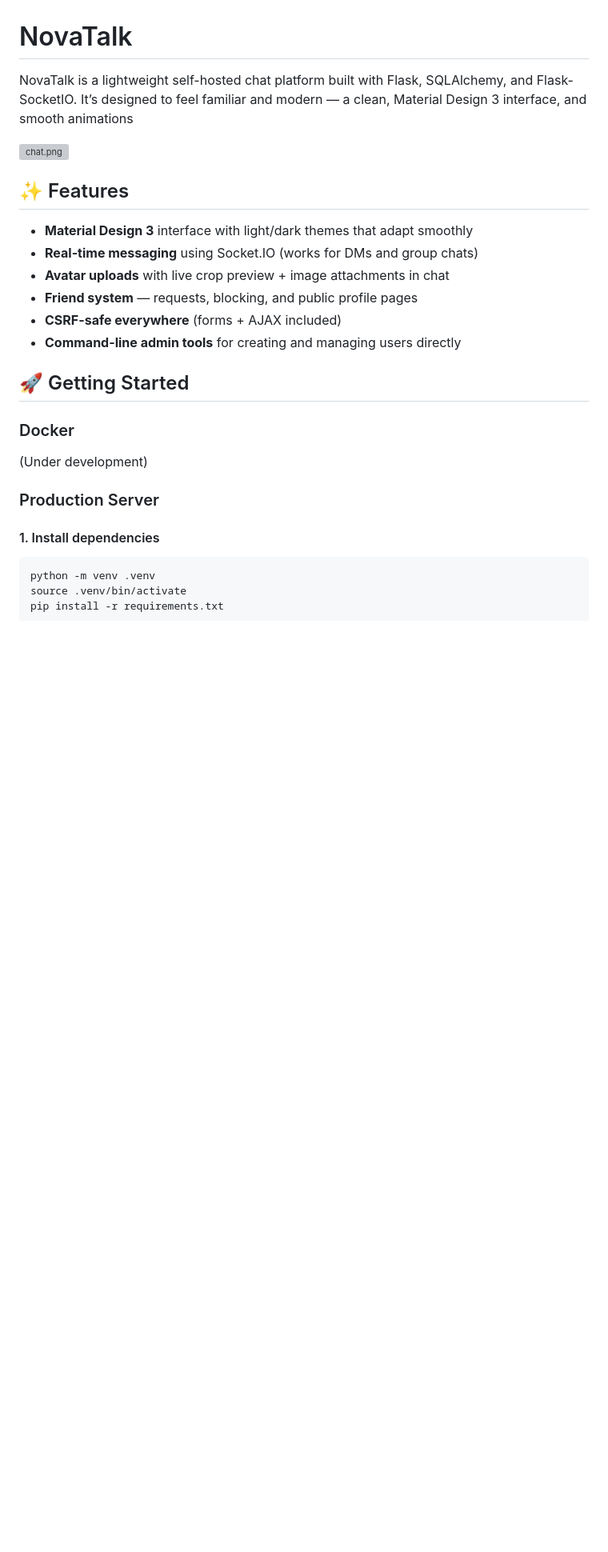
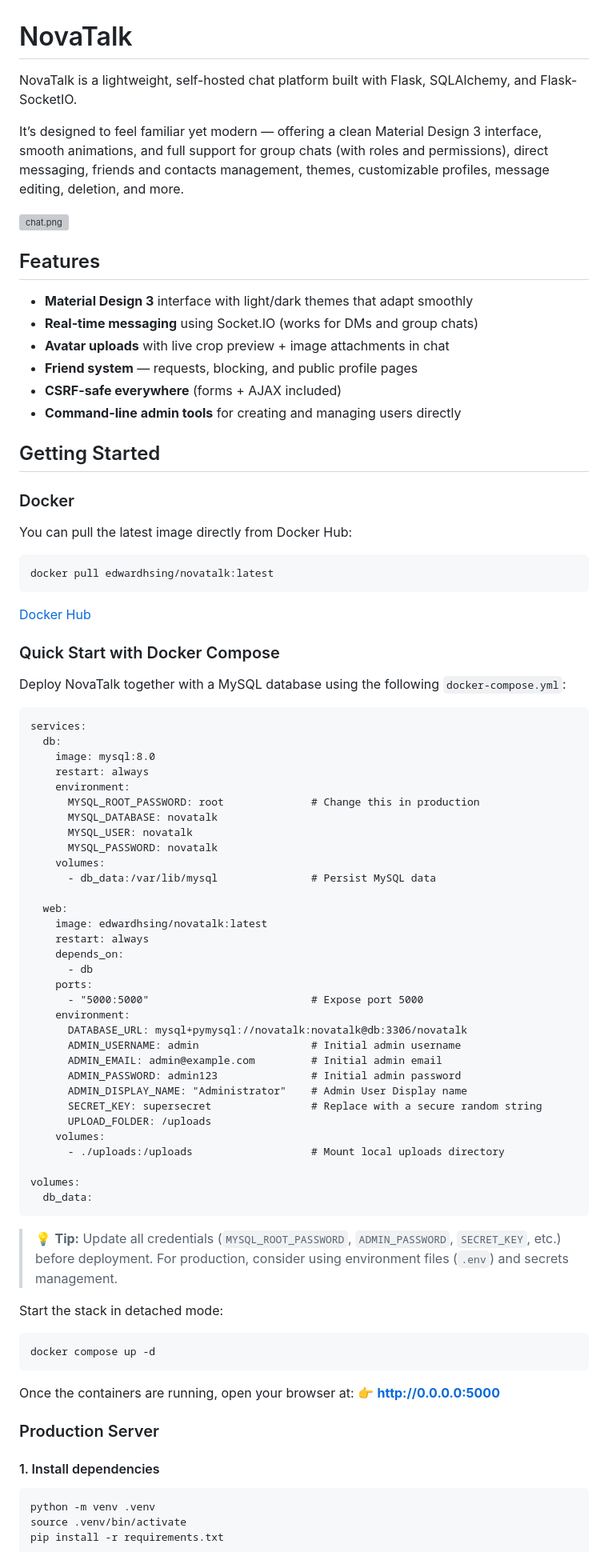
Before and after one commit to EdwardLab/NovaTalk, a Markdown page: README.md, the part around one of its changes. Shown at 80% size. GitHub-like rendering; blank space fills up the shorter version; grey boxes are pictures that could not be loaded.

Commit message:
Add docker support in README

````diff
--- a/README.md
+++ b/README.md
@@ -1,13 +1,14 @@
 # NovaTalk
 
-NovaTalk is a lightweight self-hosted chat platform built with Flask, SQLAlchemy, and Flask-SocketIO.
- It’s designed to feel familiar and modern — a clean, Material Design 3 interface, and smooth animations
+NovaTalk is a lightweight, self-hosted chat platform built with Flask, SQLAlchemy, and Flask-SocketIO.
+
+It’s designed to feel familiar yet modern — offering a clean Material Design 3 interface, smooth animations, and full support for group chats (with roles and permissions), direct messaging, friends and contacts management, themes, customizable profiles, message editing, deletion, and more.
 
 
 
 ![chat.png](app/static/img/demo/chat.png)
 
-## ✨ Features
+## Features
 
 - **Material Design 3** interface with light/dark themes that adapt smoothly
 - **Real-time messaging** using Socket.IO (works for DMs and group chats)
@@ -16,11 +17,68 @@ NovaTalk is a lightweight self-hosted chat platform built with Flask, SQLAlchemy
 - **CSRF-safe everywhere** (forms + AJAX included)
 - **Command-line admin tools** for creating and managing users directly
 
-## 🚀 Getting Started
+## Getting Started
 
 ### Docker
 
-(Under development)
+You can pull the latest image directly from Docker Hub:
+
+```
+docker pull edwardhsing/novatalk:latest
+```
+
+[Docker Hub](https://hub.docker.com/r/edwardhsing/novatalk)
+
+### Quick Start with Docker Compose
+
+Deploy NovaTalk together with a MySQL database using the following `docker-compose.yml`:
+
+```
+services:
+  db:
+    image: mysql:8.0
+    restart: always
+    environment:
+      MYSQL_ROOT_PASSWORD: root              # Change this in production
+      MYSQL_DATABASE: novatalk
+      MYSQL_USER: novatalk
+      MYSQL_PASSWORD: novatalk
+    volumes:
+      - db_data:/var/lib/mysql               # Persist MySQL data
+
+  web:
+    image: edwardhsing/novatalk:latest
+    restart: always
+    depends_on:
+      - db
+    ports:
+      - "5000:5000"                          # Expose port 5000
+    environment:
+      DATABASE_URL: mysql+pymysql://novatalk:novatalk@db:3306/novatalk
+      ADMIN_USERNAME: admin                  # Initial admin username
+      ADMIN_EMAIL: admin@example.com         # Initial admin email
+      ADMIN_PASSWORD: admin123               # Initial admin password
+      ADMIN_DISPLAY_NAME: "Administrator"    # Admin User Display name
+      SECRET_KEY: supersecret                # Replace with a secure random string
+      UPLOAD_FOLDER: /uploads
+    volumes:
+      - ./uploads:/uploads                   # Mount local uploads directory
+
+volumes:
+  db_data:
+```
+
+> 💡 **Tip:** Update all credentials (`MYSQL_ROOT_PASSWORD`, `ADMIN_PASSWORD`, `SECRET_KEY`, etc.) before deployment.
+>  For production, consider using environment files (`.env`) and secrets management.
+
+Start the stack in detached mode:
+
+```
+docker compose up -d
+```
+
+Once the containers are running, open your browser at:
+ 👉 **http://0.0.0.0:5000**
 
 ### Production Server
 
````
Also changed, not shown: other parts of README.md (+15 -7 lines).
